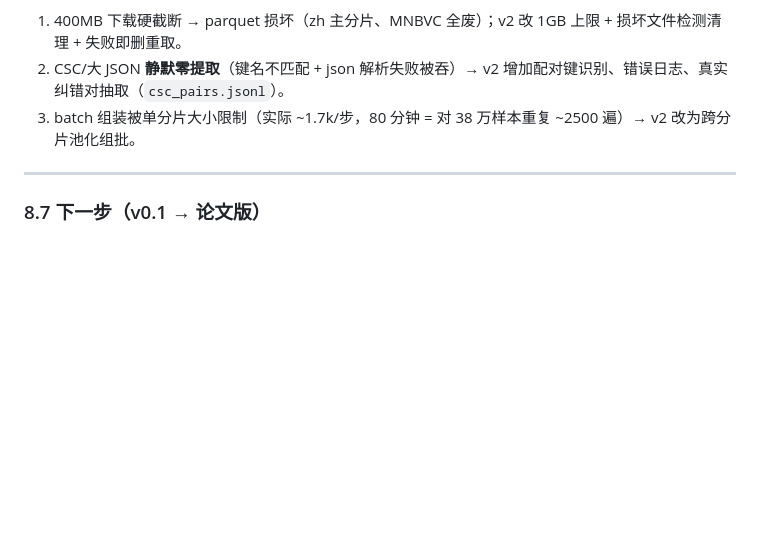
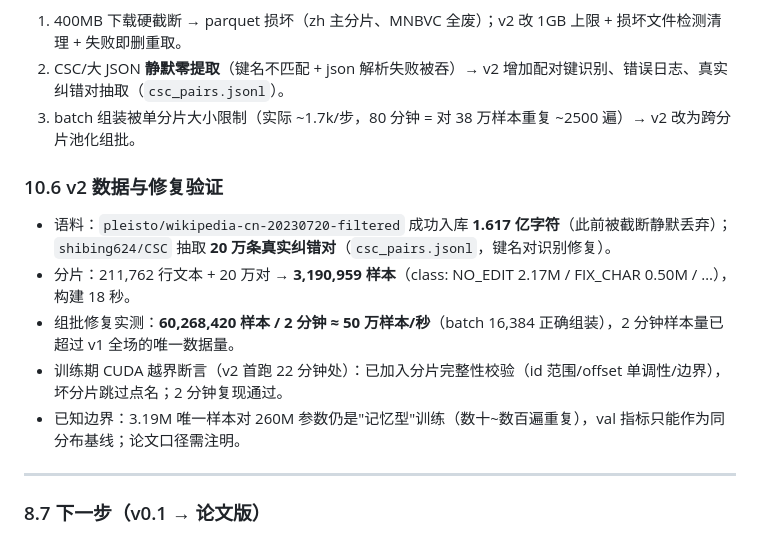
Before and after one commit to kitten-note/kitten-note, a Markdown page: research/nes-notebook.md, the part around the change. Rendered like a GitHub page; blank space fills up the shorter version.

Commit message:
research(nes): record v2 data acquisition numbers and batching verification

```diff
--- a/research/nes-notebook.md
+++ b/research/nes-notebook.md
@@ -415,6 +415,14 @@ v1 的三个工程缺陷（v2 已修复）：
 2. CSC/大 JSON **静默零提取**（键名不匹配 + json 解析失败被吞）→ v2 增加配对键识别、错误日志、真实纠错对抽取（`csc_pairs.jsonl`）。
 3. batch 组装被单分片大小限制（实际 ~1.7k/步，80 分钟 = 对 38 万样本重复 ~2500 遍）→ v2 改为跨分片池化组批。
 
+### 10.6 v2 数据与修复验证
+
+- 语料：`pleisto/wikipedia-cn-20230720-filtered` 成功入库 **1.617 亿字符**（此前被截断静默丢弃）；`shibing624/CSC` 抽取 **20 万条真实纠错对**（`csc_pairs.jsonl`，键名对识别修复）。
+- 分片：211,762 行文本 + 20 万对 → **3,190,959 样本**（class: NO_EDIT 2.17M / FIX_CHAR 0.50M / …），构建 18 秒。
+- 组批修复实测：**60,268,420 样本 / 2 分钟 ≈ 50 万样本/秒**（batch 16,384 正确组装），2 分钟样本量已超过 v1 全场的唯一数据量。
+- 训练期 CUDA 越界断言（v2 首跑 22 分钟处）：已加入分片完整性校验（id 范围/offset 单调性/边界），坏分片跳过点名；2 分钟复现通过。
+- 已知边界：3.19M 唯一样本对 260M 参数仍是"记忆型"训练（数十~数百遍重复），val 指标只能作为同分布基线；论文口径需注明。
+
 ---
 
 ### 8.7 下一步（v0.1 → 论文版）
```
